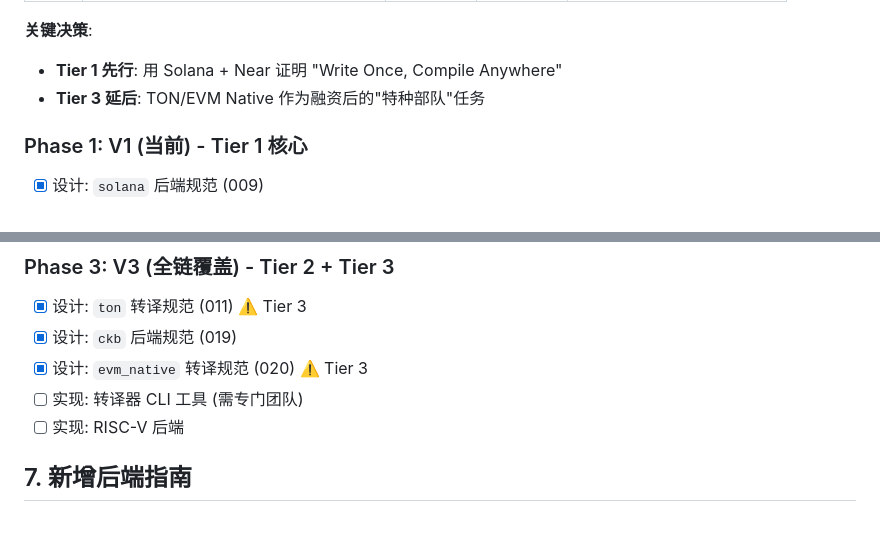
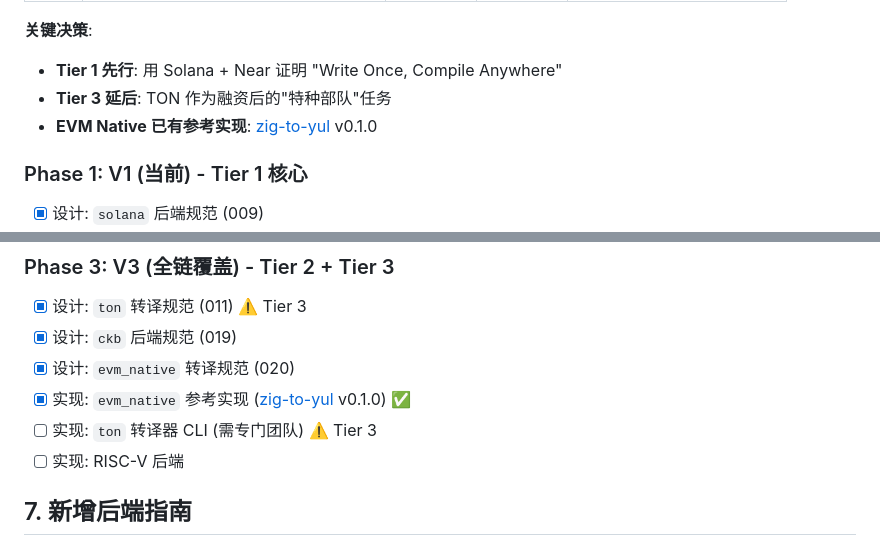
Before and after one commit to DaviRain-Su/titan_framework, a Markdown page: docs/specs/022_backend_registry.md, 2 parts joined by grey strips. Drawn GitHub-style.

```diff
--- a/docs/specs/022_backend_registry.md
+++ b/docs/specs/022_backend_registry.md
@@ -229,7 +229,8 @@ pub const storage_write = if (@hasDecl(impl, "storage_write")) impl.storage_writ
 
 **关键决策**:
 - **Tier 1 先行**: 用 Solana + Near 证明 "Write Once, Compile Anywhere"
-- **Tier 3 延后**: TON/EVM Native 作为融资后的"特种部队"任务
+- **Tier 3 延后**: TON 作为融资后的"特种部队"任务
+- **EVM Native 已有参考实现**: [zig-to-yul](https://github.com/DaviRain-Su/zig-to-yul) v0.1.0
 
 ### Phase 1: V1 (当前) - Tier 1 核心
 - [x] 设计: `solana` 后端规范 (009)
@@ -248,8 +249,9 @@ pub const storage_write = if (@hasDecl(impl, "storage_write")) impl.storage_writ
 ### Phase 3: V3 (全链覆盖) - Tier 2 + Tier 3
 - [x] 设计: `ton` 转译规范 (011) ⚠️ Tier 3
 - [x] 设计: `ckb` 后端规范 (019)
-- [x] 设计: `evm_native` 转译规范 (020) ⚠️ Tier 3
-- [ ] 实现: 转译器 CLI 工具 (需专门团队)
+- [x] 设计: `evm_native` 转译规范 (020)
+- [x] 实现: `evm_native` 参考实现 ([zig-to-yul](https://github.com/DaviRain-Su/zig-to-yul) v0.1.0) ✅
+- [ ] 实现: `ton` 转译器 CLI (需专门团队) ⚠️ Tier 3
 - [ ] 实现: RISC-V 后端
 
 ## 7. 新增后端指南
```
Also changed, not shown: docs/specs/020_adapter_evm_native.md (+91 -9 lines).
